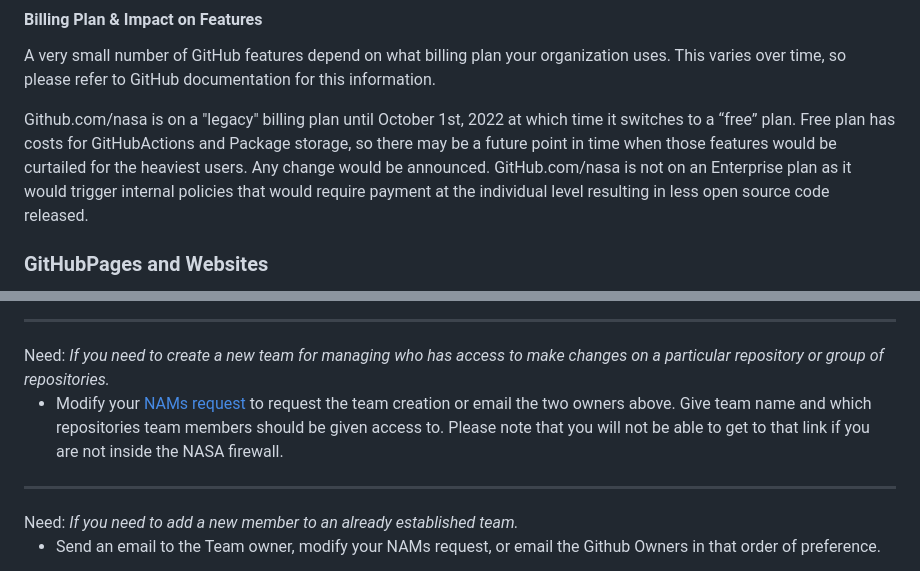
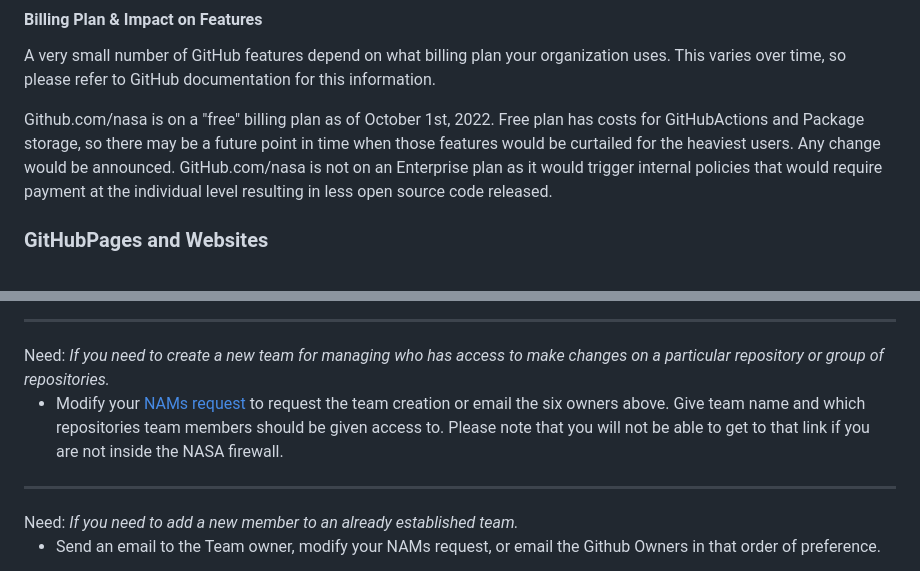
Before and after one commit to nasa/instructions, a Markdown page: docs/INSTRUCTIONS.md, 2 parts joined by grey strips. GitHub-like rendering.

Commit message:
Updated instructions to remove typos

```diff
--- a/docs/INSTRUCTIONS.md
+++ b/docs/INSTRUCTIONS.md
@@ -97,7 +97,7 @@ Please reach out to us if you have any questions.
 #### Billing Plan & Impact on Features
 A very small number of GitHub features depend on what billing plan your organization uses. This varies over time, so please refer to GitHub documentation for this information.
 
-Github.com/nasa is on a "legacy" billing plan until October 1st, 2022 at which time it switches to a “free” plan. Free plan has costs for GitHubActions and Package storage, so there may be a future point in time when those features would be curtailed for the heaviest users. Any change would be announced. GitHub.com/nasa is not on an Enterprise plan as it would trigger internal policies that would require payment at the individual level resulting in less open source code released.
+Github.com/nasa is on a "free" billing plan as of October 1st, 2022. Free plan has costs for GitHubActions and Package storage, so there may be a future point in time when those features would be curtailed for the heaviest users. Any change would be announced. GitHub.com/nasa is not on an Enterprise plan as it would trigger internal policies that would require payment at the individual level resulting in less open source code released.
 
 ### GitHubPages and Websites
 You must contact an administrator to help you turn on GitHub pages. Please let them know the branch being used and whether the starting `index.html` file is under the top level of the repository or the `docs` folder.
@@ -127,7 +127,7 @@ Need: <i>If you need to add a new open-sourced repository to github.com/nasa tha
 <hr>
 Need: <i>If you need to create a new team for managing who has access to make changes on a particular repository or group of repositories.</i>
 
-- Modify your <a href="https://idmax.nasa.gov/nams/asset/227756">NAMs request</a> to request the team creation or email the two owners above. Give team name and which repositories team members should be given access to. Please note that you will not be able to get to that link if you are not inside the NASA firewall.
+- Modify your <a href="https://idmax.nasa.gov/nams/asset/227756">NAMs request</a> to request the team creation or email the six owners above. Give team name and which repositories team members should be given access to. Please note that you will not be able to get to that link if you are not inside the NASA firewall.
 <hr>
 Need: <i>If you need to add a new member to an already established team.</i>
 
```
